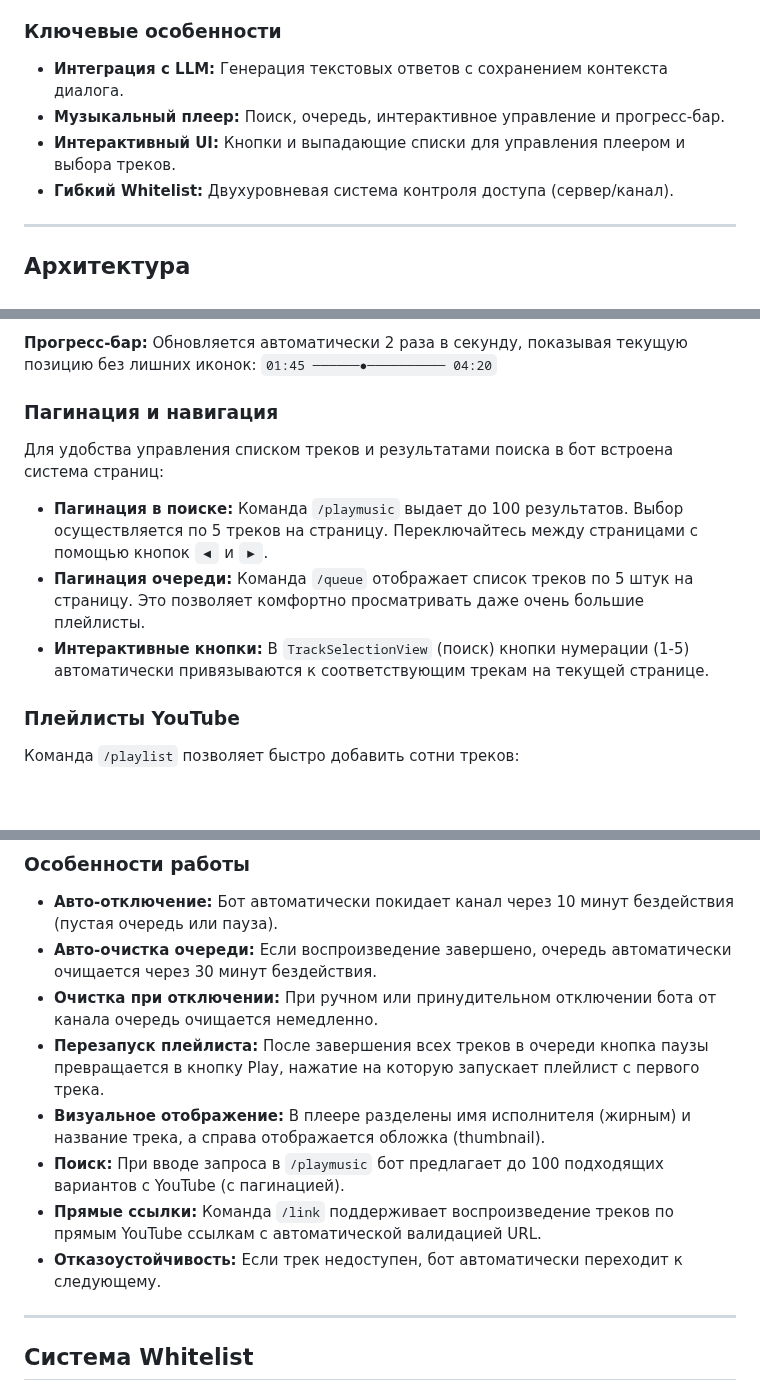
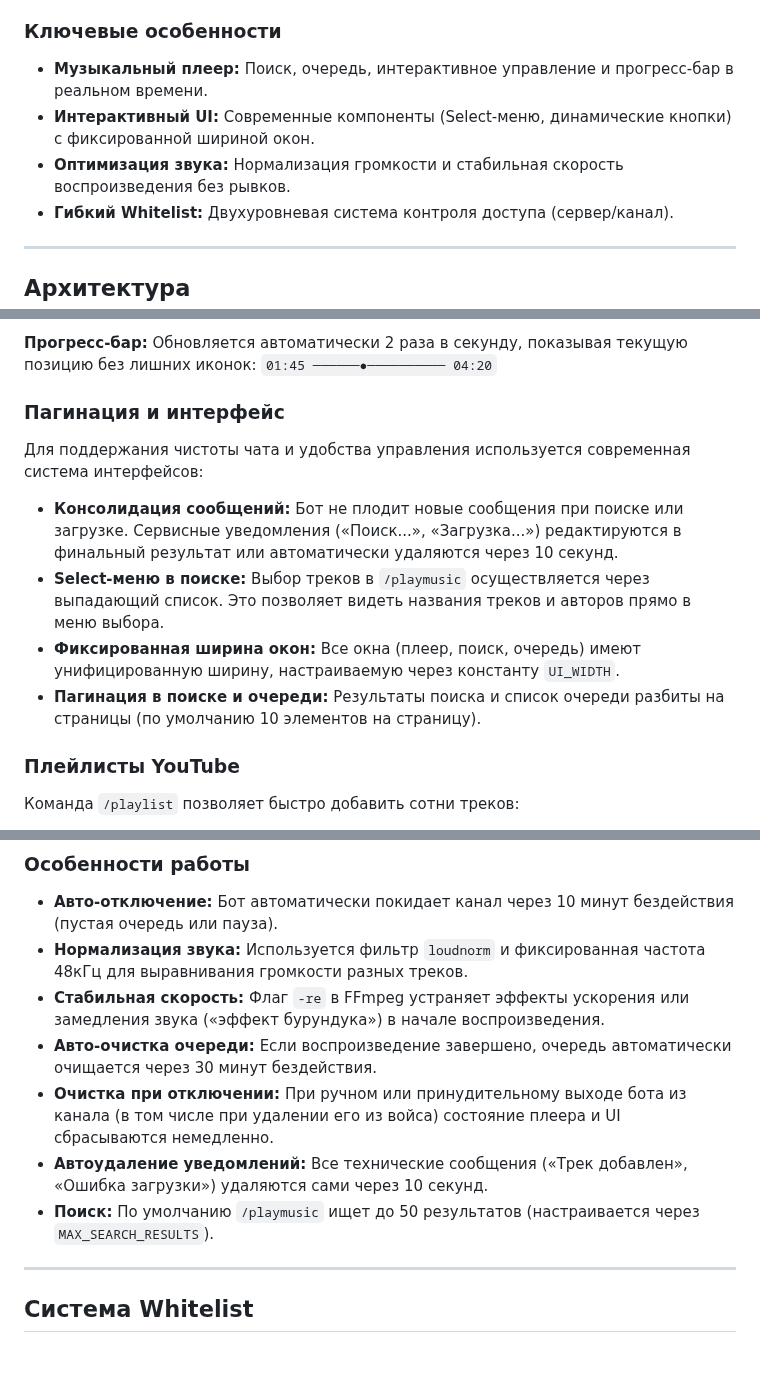
Before and after one commit to AndreyKilanov/llm_bot_admin, a Markdown page: docs/DISCORD_BOT.md, 3 parts joined by grey strips. Drawn GitHub-style; blank space fills up the shorter version.

Commit message:
docs: update Discord bot documentation with latest audio and UI features

```diff
--- a/docs/DISCORD_BOT.md
+++ b/docs/DISCORD_BOT.md
@@ -19,9 +19,9 @@ Discord бот предоставляет интерфейс для взаимо
 
 ### Ключевые особенности
 
-- **Интеграция с LLM:** Генерация текстовых ответов с сохранением контекста диалога.
-- **Музыкальный плеер:** Поиск, очередь, интерактивное управление и прогресс-бар.
-- **Интерактивный UI:** Кнопки и выпадающие списки для управления плеером и выбора треков.
+- **Музыкальный плеер:** Поиск, очередь, интерактивное управление и прогресс-бар в реальном времени.
+- **Интерактивный UI:** Современные компоненты (Select-меню, динамические кнопки) с фиксированной шириной окон.
+- **Оптимизация звука:** Нормализация громкости и стабильная скорость воспроизведения без рывков.
 - **Гибкий Whitelist:** Двухуровневая система контроля доступа (сервер/канал).
 
 ---
@@ -97,13 +97,14 @@ src/bot/discord/
 **Прогресс-бар:** Обновляется автоматически 2 раза в секунду, показывая текущую позицию без лишних иконок:
 `01:45 ──────●────────── 04:20`
 
-### Пагинация и навигация
+### Пагинация и интерфейс
 
-Для удобства управления списком треков и результатами поиска в бот встроена система страниц:
+Для поддержания чистоты чата и удобства управления используется современная система интерфейсов:
 
-- **Пагинация в поиске:** Команда `/playmusic` выдает до 100 результатов. Выбор осуществляется по 5 треков на страницу. Переключайтесь между страницами с помощью кнопок `◀` и `▶`.
-- **Пагинация очереди:** Команда `/queue` отображает список треков по 5 штук на страницу. Это позволяет комфортно просматривать даже очень большие плейлисты.
-- **Интерактивные кнопки:** В `TrackSelectionView` (поиск) кнопки нумерации (1-5) автоматически привязываются к соответствующим трекам на текущей странице.
+- **Консолидация сообщений:** Бот не плодит новые сообщения при поиске или загрузке. Сервисные уведомления («Поиск...», «Загрузка...») редактируются в финальный результат или автоматически удаляются через 10 секунд.
+- **Select-меню в поиске:** Выбор треков в `/playmusic` осуществляется через выпадающий список. Это позволяет видеть названия треков и авторов прямо в меню выбора.
+- **Фиксированная ширина окон:** Все окна (плеер, поиск, очередь) имеют унифицированную ширину, настраиваемую через константу `UI_WIDTH`.
+- **Пагинация в поиске и очереди:** Результаты поиска и список очереди разбиты на страницы (по умолчанию 10 элементов на страницу).
 
 ### Плейлисты YouTube
 
@@ -116,13 +117,12 @@ src/bot/discord/
 ### Особенности работы
 
 - **Авто-отключение:** Бот автоматически покидает канал через 10 минут бездействия (пустая очередь или пауза).
+- **Нормализация звука:** Используется фильтр `loudnorm` и фиксированная частота 48кГц для выравнивания громкости разных треков.
+- **Стабильная скорость:** Флаг `-re` в FFmpeg устраняет эффекты ускорения или замедления звука («эффект бурундука») в начале воспроизведения.
 - **Авто-очистка очереди:** Если воспроизведение завершено, очередь автоматически очищается через 30 минут бездействия.
-- **Очистка при отключении:** При ручном или принудительном отключении бота от канала очередь очищается немедленно.
-- **Перезапуск плейлиста:** После завершения всех треков в очереди кнопка паузы превращается в кнопку Play, нажатие на которую запускает плейлист с первого трека.
-- **Визуальное отображение:** В плеере разделены имя исполнителя (жирным) и название трека, а справа отображается обложка (thumbnail).
-- **Поиск:** При вводе запроса в `/playmusic` бот предлагает до 100 подходящих вариантов с YouTube (с пагинацией).
-- **Прямые ссылки:** Команда `/link` поддерживает воспроизведение треков по прямым YouTube ссылкам с автоматической валидацией URL.
-- **Отказоустойчивость:** Если трек недоступен, бот автоматически переходит к следующему.
+- **Очистка при отключении:** При ручном или принудительному выходе бота из канала (в том числе при удалении его из войса) состояние плеера и UI сбрасываются немедленно.
+- **Автоудаление уведомлений:** Все технические сообщения («Трек добавлен», «Ошибка загрузки») удаляются сами через 10 секунд.
+- **Поиск:** По умолчанию `/playmusic` ищет до 50 результатов (настраивается через `MAX_SEARCH_RESULTS`).
 
 ---
 
```
Also changed, not shown: other parts of docs/DISCORD_BOT.md (+1 -1 lines).
